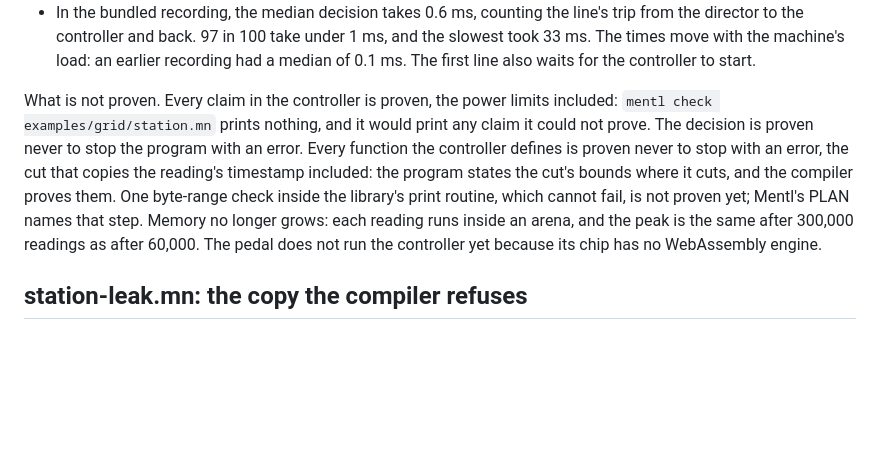
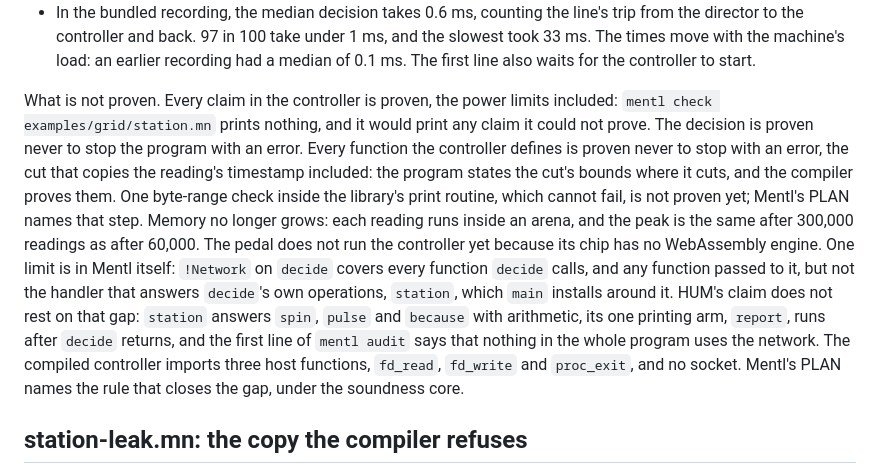
Before and after one commit to ampactor-labs/hum, a Markdown page: MENTL_BRIEF.md, the part around the change. GitHub-like rendering; blank space fills up the shorter version.

Commit message:
MENTL_BRIEF says what the network claim rests on, and the one limit in Mentl behind it
`!Network` on `decide` covers every function `decide` calls and any
function passed to it, but not the handler that answers `decide`'s own
operations, which `main` installs around it; Mentl's PLAN names the
rule that closes that gap. HUM's claim does not rest on it: the handler
answers with arithmetic, its one printing arm runs after `decide`
returns, the first line of `mentl audit` says nothing in the program
uses the network, and the compiled controller imports three host
functions, `fd_read`, `fd_write` and `proc_exit`, and no socket.

Claude-Session: https://claude.ai/code/session_01UFkKvW4wzNz81Q86wCaz6U

```diff
--- a/MENTL_BRIEF.md
+++ b/MENTL_BRIEF.md
@@ -24,7 +24,7 @@ Measured on the pinned compiler:
 - `samples/ear_tone.ndjson`: no event, and the flywheel tops up from the battery at 20 kW.
 - In the bundled recording, the median decision takes 0.6 ms, counting the line's trip from the director to the controller and back. 97 in 100 take under 1 ms, and the slowest took 33 ms. The times move with the machine's load: an earlier recording had a median of 0.1 ms. The first line also waits for the controller to start.
 
-What is not proven. Every claim in the controller is proven, the power limits included: `mentl check examples/grid/station.mn` prints nothing, and it would print any claim it could not prove. The decision is proven never to stop the program with an error. Every function the controller defines is proven never to stop with an error, the cut that copies the reading's timestamp included: the program states the cut's bounds where it cuts, and the compiler proves them. One byte-range check inside the library's print routine, which cannot fail, is not proven yet; Mentl's PLAN names that step. Memory no longer grows: each reading runs inside an arena, and the peak is the same after 300,000 readings as after 60,000. The pedal does not run the controller yet because its chip has no WebAssembly engine.
+What is not proven. Every claim in the controller is proven, the power limits included: `mentl check examples/grid/station.mn` prints nothing, and it would print any claim it could not prove. The decision is proven never to stop the program with an error. Every function the controller defines is proven never to stop with an error, the cut that copies the reading's timestamp included: the program states the cut's bounds where it cuts, and the compiler proves them. One byte-range check inside the library's print routine, which cannot fail, is not proven yet; Mentl's PLAN names that step. Memory no longer grows: each reading runs inside an arena, and the peak is the same after 300,000 readings as after 60,000. The pedal does not run the controller yet because its chip has no WebAssembly engine. One limit is in Mentl itself: `!Network` on `decide` covers every function `decide` calls, and any function passed to it, but not the handler that answers `decide`'s own operations, `station`, which `main` installs around it. HUM's claim does not rest on that gap: `station` answers `spin`, `pulse` and `because` with arithmetic, its one printing arm, `report`, runs after `decide` returns, and the first line of `mentl audit` says that nothing in the whole program uses the network. The compiled controller imports three host functions, `fd_read`, `fd_write` and `proc_exit`, and no socket. Mentl's PLAN names the rule that closes the gap, under the soundness core.
 
 ## station-leak.mn: the copy the compiler refuses
 
```
